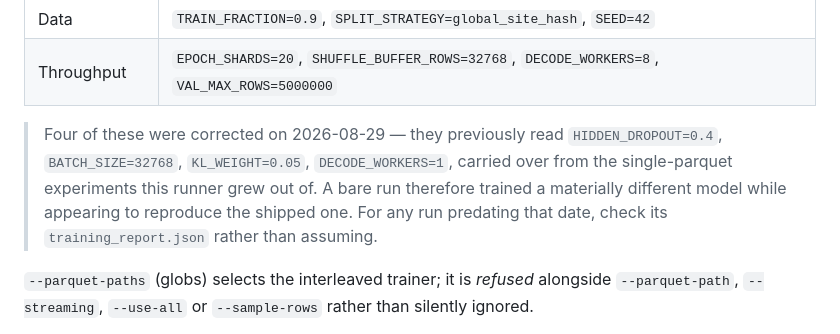
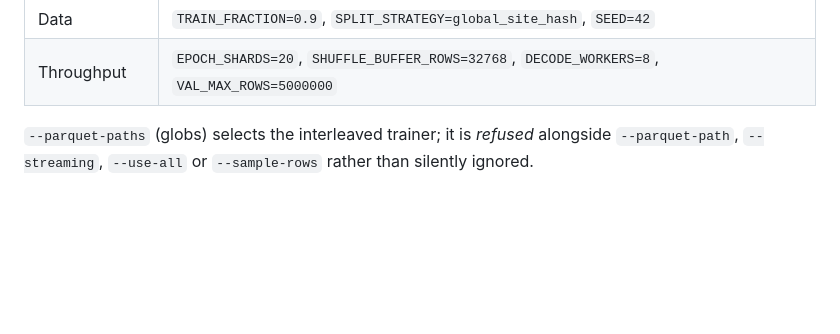
Before and after one commit to patrickgao2027/pure-internship, a Markdown page: UV_VAE_Deployment/REBUILDING_MODELS.md, the part around the change. GitHub-like rendering; blank space fills up the shorter version.

Commit message:
rebuilding: drop the defaults-changelog note
The document instructs someone retraining today. The defaults are correct now
and the text already says they are the shipped configuration; what they used to
be is git history, not instruction.

Co-Authored-By: Claude Opus 5 <noreply@anthropic.com>

```diff
--- a/UV_VAE_Deployment/REBUILDING_MODELS.md
+++ b/UV_VAE_Deployment/REBUILDING_MODELS.md
@@ -62,12 +62,6 @@ KL_WEIGHT=0.01 HIDDEN_DROPOUT=0.2 EPOCH_CEILING=60   bash Early_Stopping_Tests/s
 | Stopping | `EPOCH_CEILING=40`, `PATIENCE=8`, `MIN_DELTA=0.001`, `AU_THRESHOLD=0.01` |
 | Data | `TRAIN_FRACTION=0.9`, `SPLIT_STRATEGY=global_site_hash`, `SEED=42` |
 | Throughput | `EPOCH_SHARDS=20`, `SHUFFLE_BUFFER_ROWS=32768`, `DECODE_WORKERS=8`, `VAL_MAX_ROWS=5000000` |
-
-> Four of these were corrected on 2026-08-29 — they previously read `HIDDEN_DROPOUT=0.4`,
-> `BATCH_SIZE=32768`, `KL_WEIGHT=0.05`, `DECODE_WORKERS=1`, carried over from the
-> single-parquet experiments this runner grew out of. A bare run therefore trained a
-> materially different model while appearing to reproduce the shipped one. For any run
-> predating that date, check its `training_report.json` rather than assuming.
 
 `--parquet-paths` (globs) selects the interleaved trainer; it is *refused* alongside
 `--parquet-path`, `--streaming`, `--use-all` or `--sample-rows` rather than silently ignored.
```
